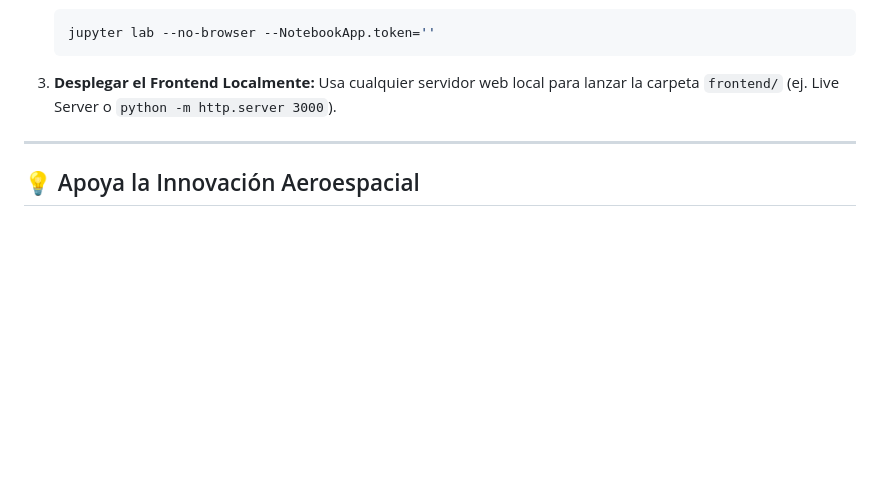
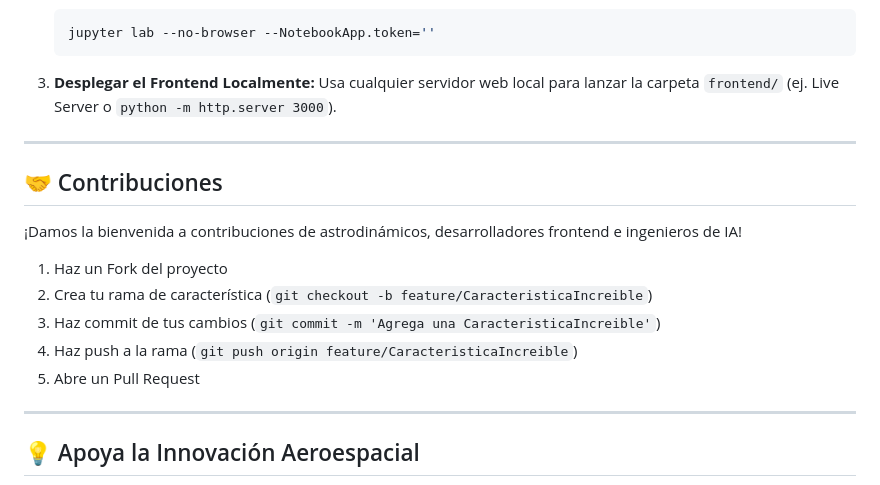
Before and after one commit to Delnr91/gnss-orbital, a Markdown page: README.es.md, the part around the change. Rendered like a GitHub page; blank space fills up the shorter version.

```diff
--- a/README.es.md
+++ b/README.es.md
@@ -87,6 +87,17 @@ graph TD
 
 ---
 
+## 🤝 Contribuciones
+
+¡Damos la bienvenida a contribuciones de astrodinámicos, desarrolladores frontend e ingenieros de IA!
+1. Haz un Fork del proyecto
+2. Crea tu rama de característica (`git checkout -b feature/CaracteristicaIncreible`)
+3. Haz commit de tus cambios (`git commit -m 'Agrega una CaracteristicaIncreible'`)
+4. Haz push a la rama (`git push origin feature/CaracteristicaIncreible`)
+5. Abre un Pull Request
+
+---
+
 ## 💡 Apoya la Innovación Aeroespacial
 
 APEX-1 es 100% de código abierto y depende del apoyo de la comunidad para mantener los servidores de IA en línea. Si este proyecto ha ayudado en tu investigación o estudios académicos, considera financiar la misión:
```
Also changed, not shown: README.md (+11 -0 lines), README.zh.md (+11 -0 lines).
